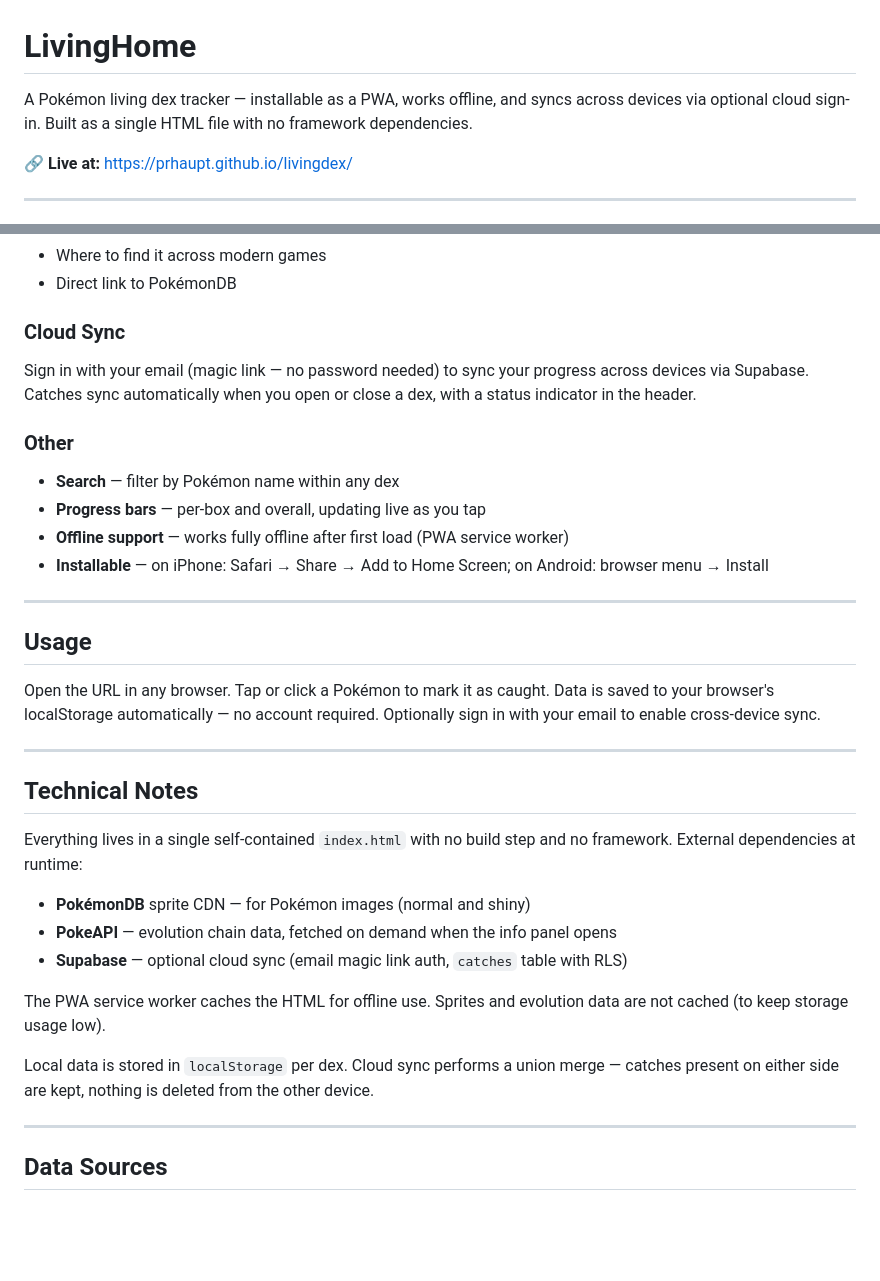
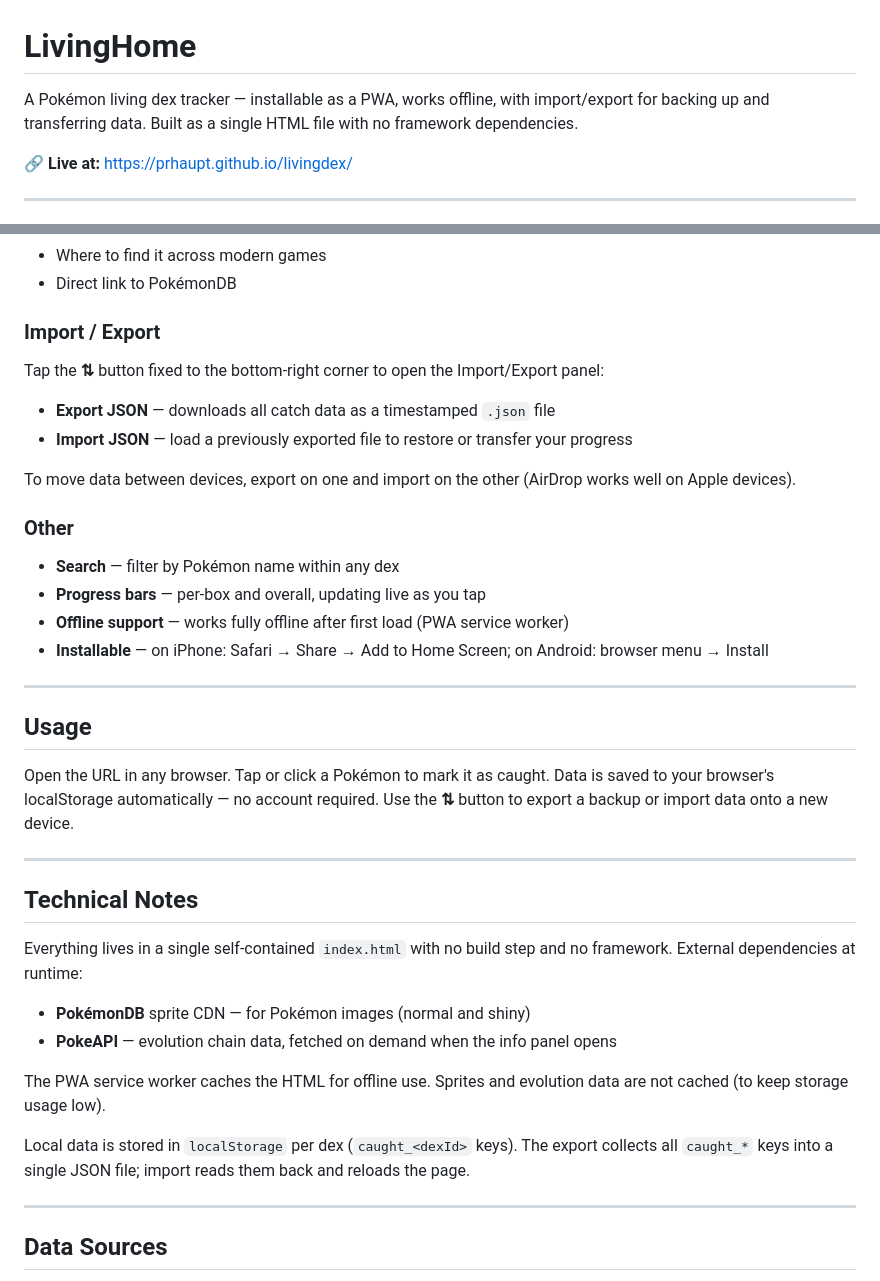
Before and after one commit to prhaupt/livingdex, a Markdown page: README.md, 2 parts joined by grey strips. Drawn GitHub-style; blank space fills up the shorter version.

Commit message:
Update README: replace cloud sync with import/export docs

```diff
--- a/README.md
+++ b/README.md
@@ -1,6 +1,6 @@
 # LivingHome
 
-A Pokémon living dex tracker — installable as a PWA, works offline, and syncs across devices via optional cloud sign-in. Built as a single HTML file with no framework dependencies.
+A Pokémon living dex tracker — installable as a PWA, works offline, with import/export for backing up and transferring data. Built as a single HTML file with no framework dependencies.
 
 🔗 **Live at:** https://prhaupt.github.io/livingdex/
 
@@ -37,8 +37,12 @@ Tap the ⓘ on any Pokémon (or long-press on mobile) to open a detail panel sho
 - Where to find it across modern games
 - Direct link to PokémonDB
 
-### Cloud Sync
-Sign in with your email (magic link — no password needed) to sync your progress across devices via Supabase. Catches sync automatically when you open or close a dex, with a status indicator in the header.
+### Import / Export
+Tap the **⇅** button fixed to the bottom-right corner to open the Import/Export panel:
+- **Export JSON** — downloads all catch data as a timestamped `.json` file
+- **Import JSON** — load a previously exported file to restore or transfer your progress
+
+To move data between devices, export on one and import on the other (AirDrop works well on Apple devices).
 
 ### Other
 - **Search** — filter by Pokémon name within any dex
@@ -50,7 +54,7 @@ Sign in with your email (magic link — no password needed) to sync your progres
 
 ## Usage
 
-Open the URL in any browser. Tap or click a Pokémon to mark it as caught. Data is saved to your browser's localStorage automatically — no account required. Optionally sign in with your email to enable cross-device sync.
+Open the URL in any browser. Tap or click a Pokémon to mark it as caught. Data is saved to your browser's localStorage automatically — no account required. Use the **⇅** button to export a backup or import data onto a new device.
 
 ---
 
@@ -60,11 +64,10 @@ Everything lives in a single self-contained `index.html` with no build step and
 
 - **PokémonDB** sprite CDN — for Pokémon images (normal and shiny)
 - **PokeAPI** — evolution chain data, fetched on demand when the info panel opens
-- **Supabase** — optional cloud sync (email magic link auth, `catches` table with RLS)
 
 The PWA service worker caches the HTML for offline use. Sprites and evolution data are not cached (to keep storage usage low).
 
-Local data is stored in `localStorage` per dex. Cloud sync performs a union merge — catches present on either side are kept, nothing is deleted from the other device.
+Local data is stored in `localStorage` per dex (`caught_<dexId>` keys). The export collects all `caught_*` keys into a single JSON file; import reads them back and reloads the page.
 
 ---
 
```
